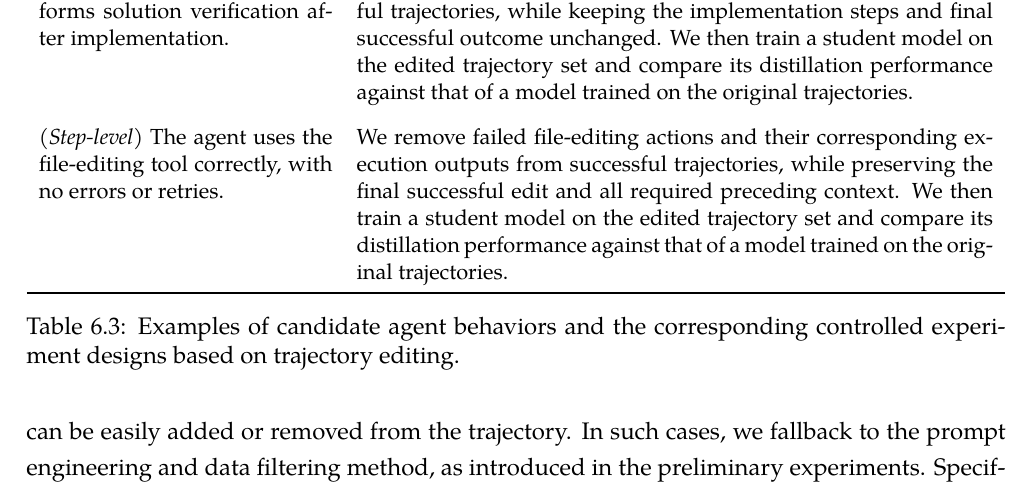
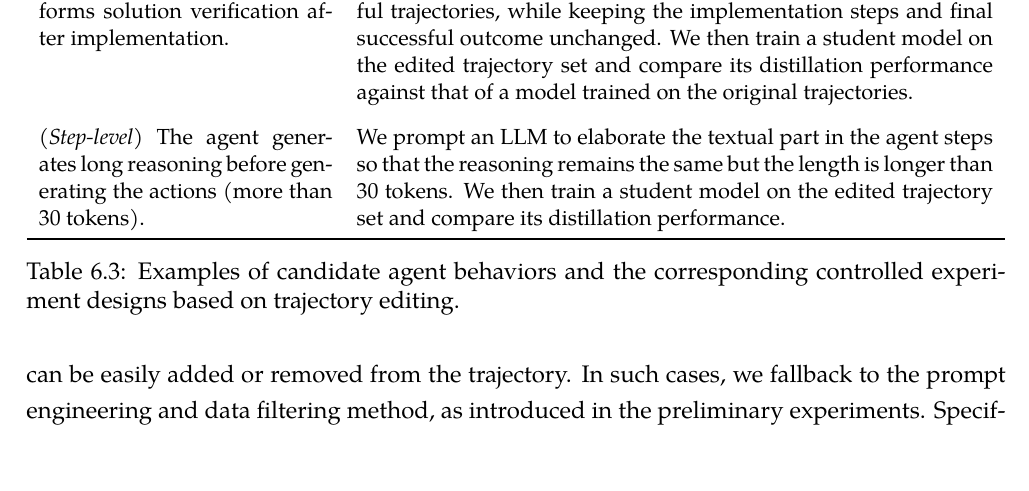
Before and after one commit to yiqingxyq/thesis-proposal, a LaTeX thesis (main.tex, which reads part_generalizability.tex): part of page 87 of 136, cut so that both start at the same text, the shorter picture padded with empty space. Compiled offline with pdfLaTeX.

Commit message:
updated chapter 6

```diff
--- a/part_generalizability.tex
+++ b/part_generalizability.tex
@@ -1023,10 +1023,15 @@ In \autoref{tab:plus:controlled-editing-examples}, we provide examples of how to
   We remove all solution-verification steps from otherwise successful trajectories, while keeping the implementation steps and final successful outcome unchanged. We then train a student model on the edited trajectory set and compare its distillation performance against that of a model trained on the original trajectories.
   \\[0.8em]
 
-  \textit{(Step-level)} The agent uses the file-editing tool correctly, with no errors or retries.
+  \textit{(Step-level)} The agent generates long reasoning before generating the actions (more than 30 tokens).
   &
-  We remove failed file-editing actions and their corresponding execution outputs from successful trajectories, while preserving the final successful edit and all required preceding context. We then train a student model on the edited trajectory set and compare its distillation performance against that of a model trained on the original trajectories.
+  We prompt an LLM to elaborate the textual part in the agent steps so that the reasoning remains the same but the length is longer than 30 tokens. We then train a student model on the edited trajectory set and compare its distillation performance.
   \\
+
+  % \textit{(Step-level)} The agent uses the file-editing tool correctly, with no errors or retries.
+  % &
+  % We remove failed file-editing actions and their corresponding execution outputs from successful trajectories, while preserving the final successful edit and all required preceding context. We then train a student model on the edited trajectory set and compare its distillation performance against that of a model trained on the original trajectories.
+  % \\
 
   \bottomrule
   \end{tabular}
```
Also changed, not shown: 4 other files.
